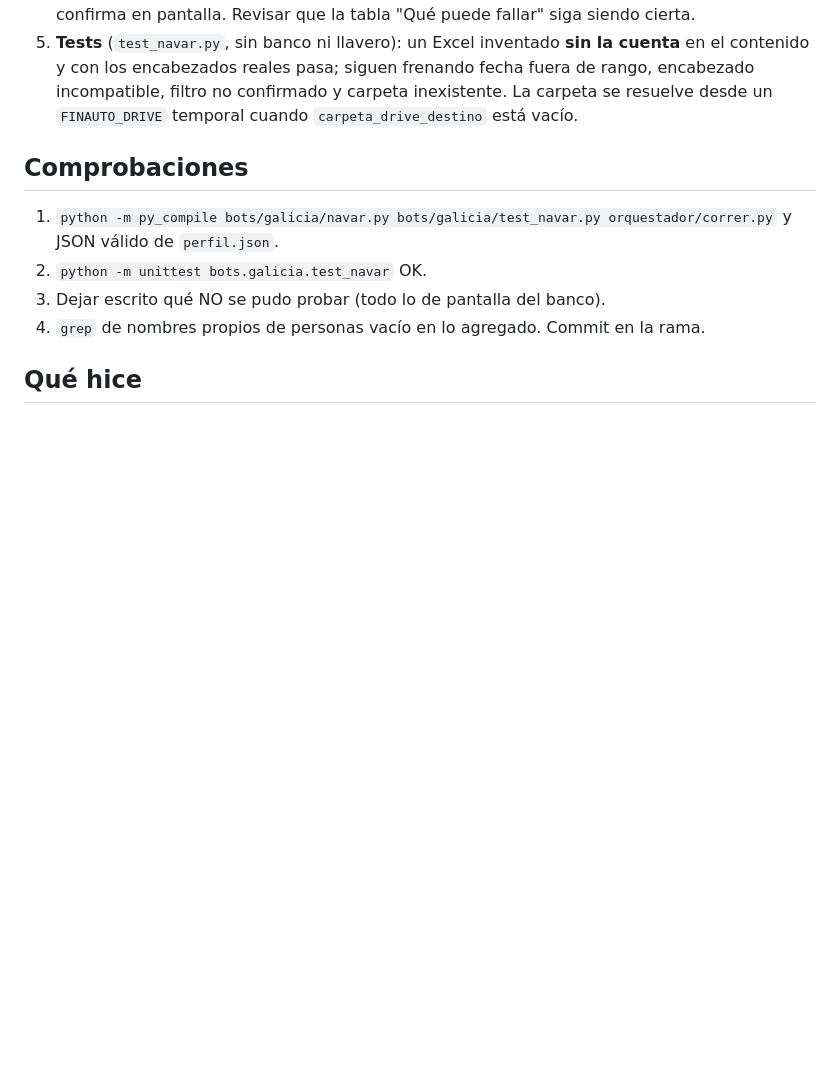
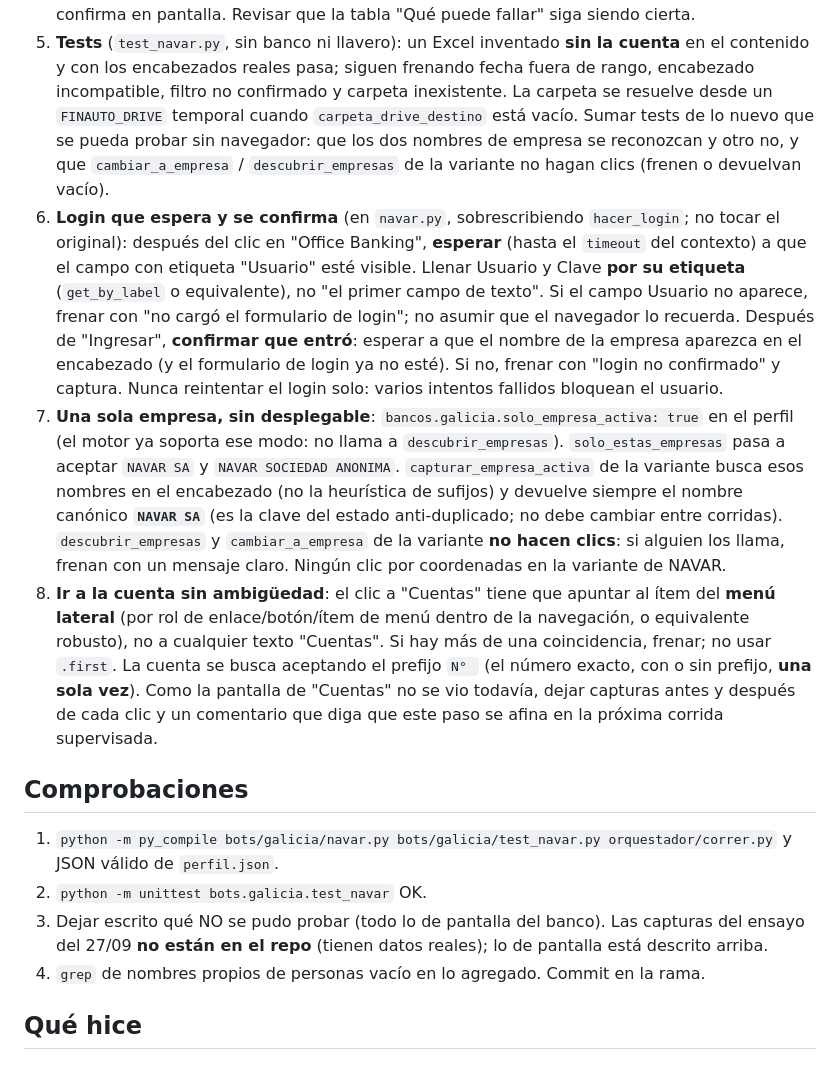
Before and after one commit to ThomasManzo/Finnauto, a Markdown page: tareas/19-galicia-correcciones.md, the part around one of its changes. Drawn GitHub-style; blank space fills up the shorter version.

```diff
--- a/tareas/19-galicia-correcciones.md
+++ b/tareas/19-galicia-correcciones.md
@@ -59,14 +91,38 @@ No tocar `nucleo/`, el bot original `bots/galicia/bot.py`, los lectores ni el vi
 5. **Tests** (`test_navar.py`, sin banco ni llavero): un Excel inventado **sin la cuenta** en el
    contenido y con los encabezados reales pasa; siguen frenando fecha fuera de rango, encabezado
    incompatible, filtro no confirmado y carpeta inexistente. La carpeta se resuelve desde un
-   `FINAUTO_DRIVE` temporal cuando `carpeta_drive_destino` está vacío.
+   `FINAUTO_DRIVE` temporal cuando `carpeta_drive_destino` está vacío. Sumar tests de lo nuevo que
+   se pueda probar sin navegador: que los dos nombres de empresa se reconozcan y otro no, y que
+   `cambiar_a_empresa` / `descubrir_empresas` de la variante no hagan clics (frenen o devuelvan vacío).
+6. **Login que espera y se confirma** (en `navar.py`, sobrescribiendo `hacer_login`; no tocar el
+   original): después del clic en "Office Banking", **esperar** (hasta el `timeout` del contexto) a que
+   el campo con etiqueta "Usuario" esté visible. Llenar Usuario y Clave **por su etiqueta**
+   (`get_by_label` o equivalente), no "el primer campo de texto". Si el campo Usuario no aparece,
+   frenar con "no cargó el formulario de login"; no asumir que el navegador lo recuerda.
+   Después de "Ingresar", **confirmar que entró**: esperar a que el nombre de la empresa aparezca en
+   el encabezado (y el formulario de login ya no esté). Si no, frenar con "login no confirmado" y
+   captura. Nunca reintentar el login solo: varios intentos fallidos bloquean el usuario.
+7. **Una sola empresa, sin desplegable**: `bancos.galicia.solo_empresa_activa: true` en el perfil (el
+   motor ya soporta ese modo: no llama a `descubrir_empresas`). `solo_estas_empresas` pasa a aceptar
+   `NAVAR SA` y `NAVAR SOCIEDAD ANONIMA`. `capturar_empresa_activa` de la variante busca esos nombres en
+   el encabezado (no la heurística de sufijos) y devuelve siempre el nombre canónico **`NAVAR SA`**
+   (es la clave del estado anti-duplicado; no debe cambiar entre corridas). `descubrir_empresas` y
+   `cambiar_a_empresa` de la variante **no hacen clics**: si alguien los llama, frenan con un mensaje
+   claro. Ningún clic por coordenadas en la variante de NAVAR.
+8. **Ir a la cuenta sin ambigüedad**: el clic a "Cuentas" tiene que apuntar al ítem del **menú lateral**
+   (por rol de enlace/botón/ítem de menú dentro de la navegación, o equivalente robusto), no a
+   cualquier texto "Cuentas". Si hay más de una coincidencia, frenar; no usar `.first`. La cuenta
+   se busca aceptando el prefijo `N° ` (el número exacto, con o sin prefijo, **una sola vez**). Como la
+   pantalla de "Cuentas" no se vio todavía, dejar capturas antes y después de cada clic y un comentario
+   que diga que este paso se afina en la próxima corrida supervisada.
 
 ## Comprobaciones
 
 1. `python -m py_compile bots/galicia/navar.py bots/galicia/test_navar.py orquestador/correr.py` y JSON
    válido de `perfil.json`.
 2. `python -m unittest bots.galicia.test_navar` OK.
-3. Dejar escrito qué NO se pudo probar (todo lo de pantalla del banco).
+3. Dejar escrito qué NO se pudo probar (todo lo de pantalla del banco). Las capturas del ensayo
+   del 27/09 **no están en el repo** (tienen datos reales); lo de pantalla está descrito arriba.
 4. `grep` de nombres propios de personas vacío en lo agregado. Commit en la rama.
 
 ## Qué hice
```
Also changed, not shown: other parts of tareas/19-galicia-correcciones.md (+35 -3 lines).
